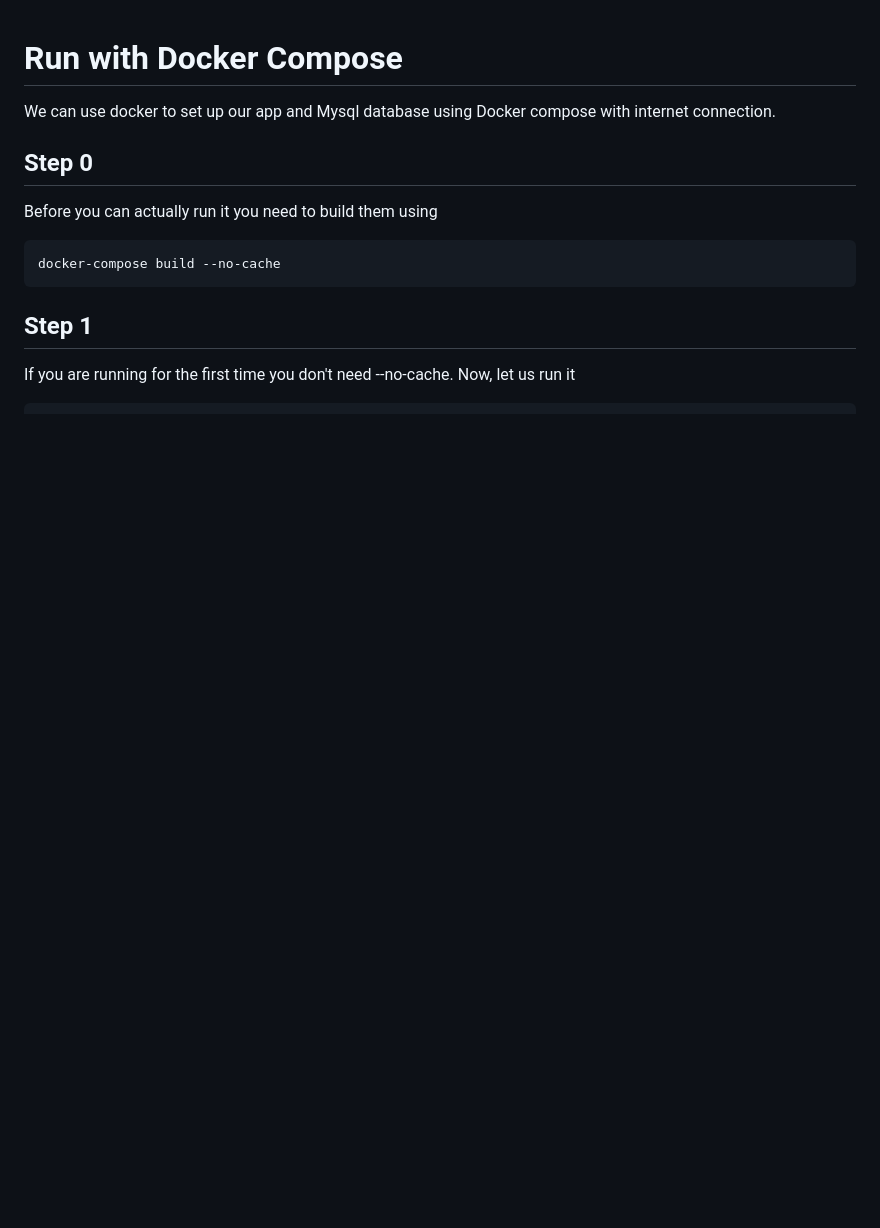
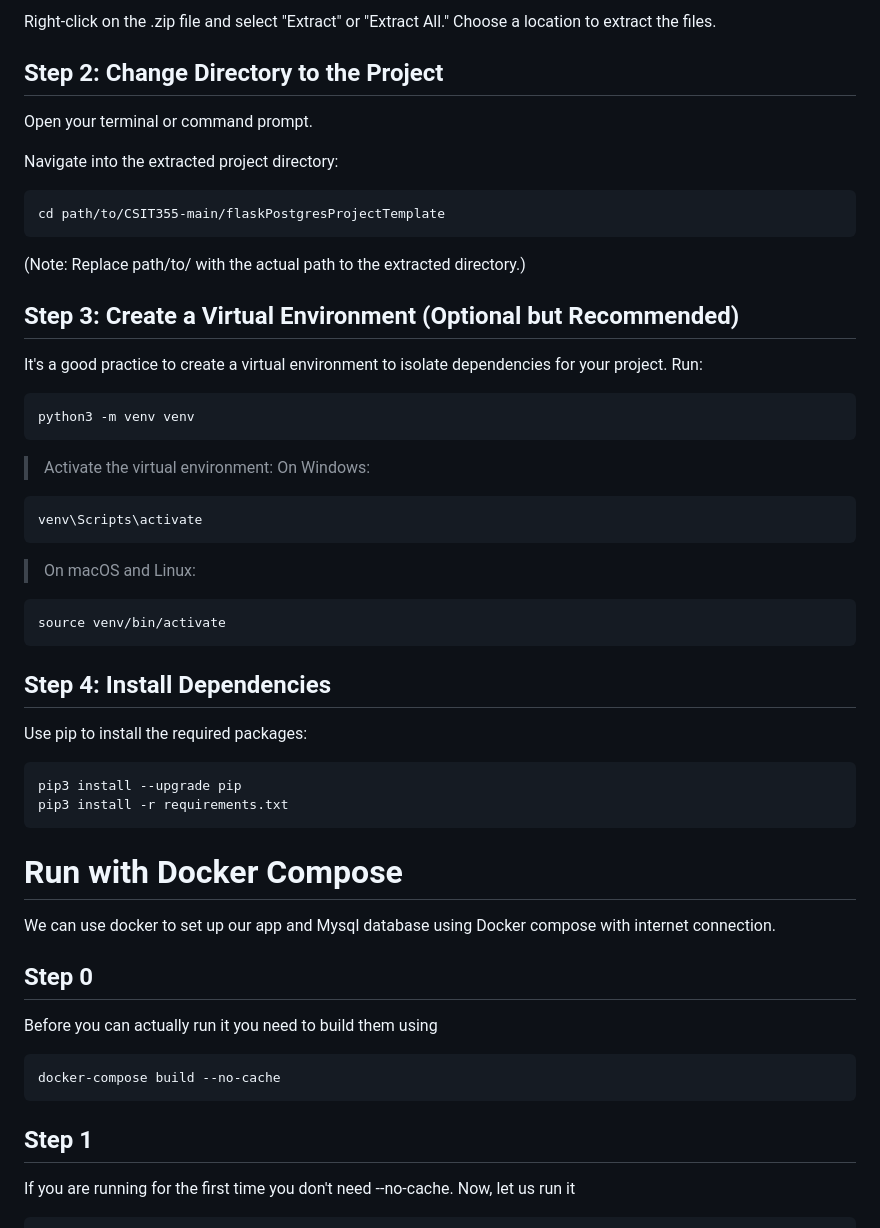
Before and after one commit to profliuhao/CSIT355, a Markdown page: flaskPostgresProjectTemplate/README.md, the part around the change printed below. Rendered like a GitHub page; blank space fills up the shorter version.

Commit message:
update postgres readme

````diff
--- a/flaskPostgresProjectTemplate/README.md
+++ b/flaskPostgresProjectTemplate/README.md
@@ -1,3 +35,43 @@
+Right-click on the .zip file and select "Extract" or "Extract All." Choose a location to extract the files.
+
+## Step 2: Change Directory to the Project
+
+Open your terminal or command prompt.
+
+Navigate into the extracted project directory:
+
+```shell
+cd path/to/CSIT355-main/flaskPostgresProjectTemplate
+```
+(Note: Replace path/to/ with the actual path to the extracted directory.)
+
+
+## Step 3: Create a Virtual Environment (Optional but Recommended)
+
+It's a good practice to create a virtual environment to isolate dependencies for your project. Run:
+```shell
+python3 -m venv venv
+```
+
+> Activate the virtual environment:
+On Windows:
+```shell
+venv\Scripts\activate
+```
+
+> On macOS and Linux:
+```shell
+source venv/bin/activate
+```
+
+## Step 4: Install Dependencies
+
+Use pip to install the required packages:
+```shell
+pip3 install --upgrade pip
+pip3 install -r requirements.txt
+```
+
 # Run with Docker Compose
 We can use docker to set up our app and Mysql database using Docker compose with internet connection.
 ## Step 0
````
Also changed, not shown: other parts of flaskPostgresProjectTemplate/README.md (+34 -0 lines), flaskPostgresProjectTemplate/docs/pycharm_clone_1.png (added), flaskPostgresProjectTemplate/docs/pycharm_clone_2.png (added).
